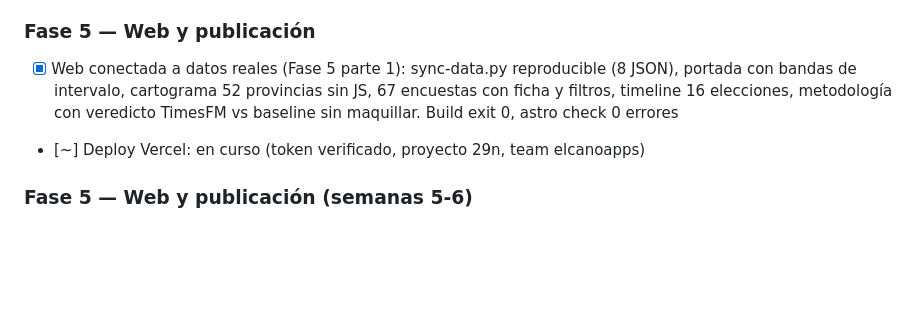
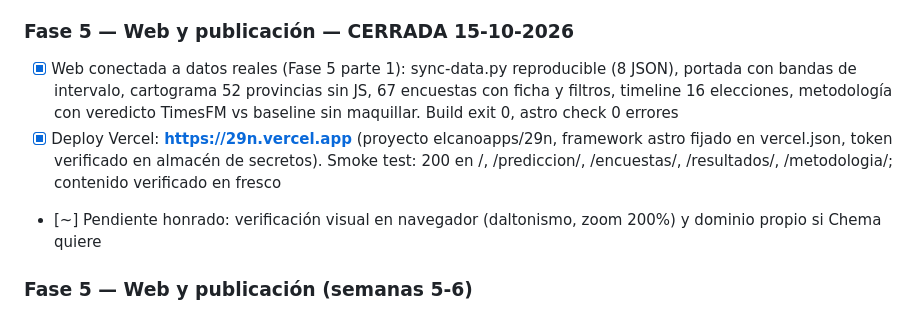
Before and after one commit to elCanosail/29N, a Markdown page: docs/plan.md, the part around the change. Drawn GitHub-style; blank space fills up the shorter version.

Commit message:
docs(plan): Fase 5 cerrada — deploy en producción https://29n.vercel.app

```diff
--- a/docs/plan.md
+++ b/docs/plan.md
@@ -85,9 +85,10 @@ Web que expone el histórico completo de encuestas electorales españolas (CIS e
 - [x] MRP provincial: construido y evaluado con backtest de 5 elecciones (52 provincias). **Veredicto: NO supera al swing uniforme** (swing gana 4/5 en ambos tests; MRP anclado en ruido). No adoptado; comparación completa en docs/notes/mrp.md. Hallazgo: la geografía real de la última elección es un predictor provincial más fuerte que la demografía
 - [x] Censo INE 66600 descargado y normalizado (8.736 celdas, supuestos documentados); post-estratificación 29N calibrada (desviación 0,0098 pp)
 
-### Fase 5 — Web y publicación
+### Fase 5 — Web y publicación — CERRADA 15-10-2026
 - [x] Web conectada a datos reales (Fase 5 parte 1): sync-data.py reproducible (8 JSON), portada con bandas de intervalo, cartograma 52 provincias sin JS, 67 encuestas con ficha y filtros, timeline 16 elecciones, metodología con veredicto TimesFM vs baseline sin maquillar. Build exit 0, astro check 0 errores
-- [~] Deploy Vercel: en curso (token verificado, proyecto 29n, team elcanoapps)
+- [x] Deploy Vercel: **https://29n.vercel.app** (proyecto elcanoapps/29n, framework astro fijado en vercel.json, token verificado en almacén de secretos). Smoke test: 200 en /, /prediccion/, /encuestas/, /resultados/, /metodologia/; contenido verificado en fresco
+- [~] Pendiente honrado: verificación visual en navegador (daltonismo, zoom 200%) y dominio propio si Chema quiere
 
 ### Fase 5 — Web y publicación (semanas 5-6)
 - [ ] `DESIGN.md` (Google Stitch format)
```
